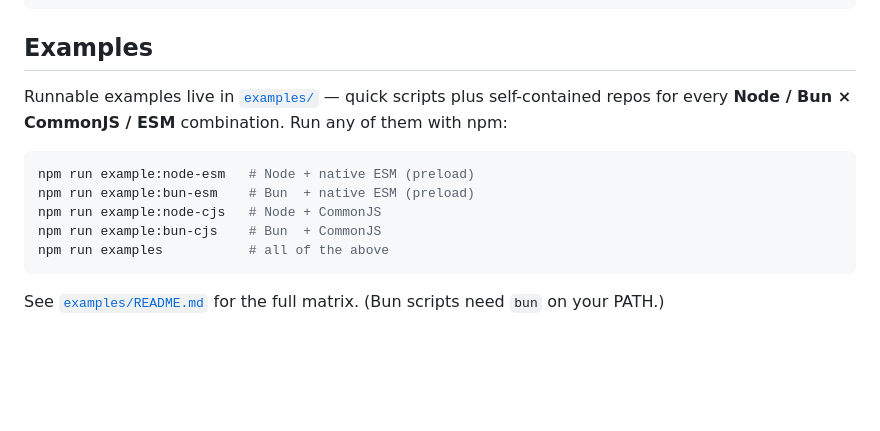
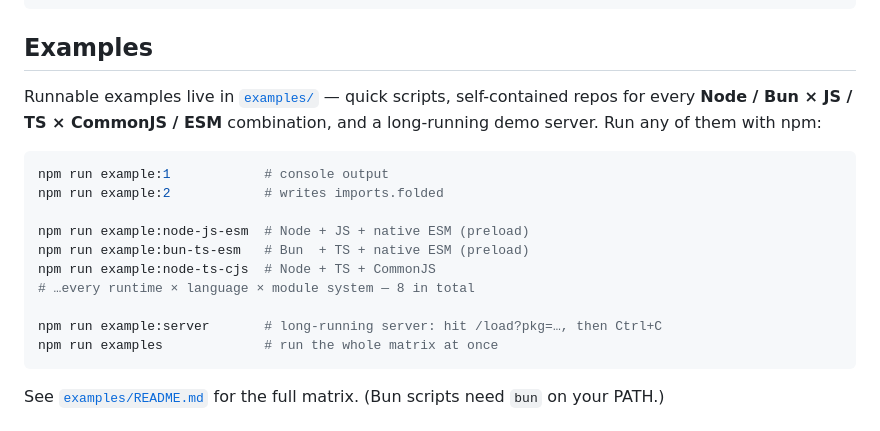
Before and after one commit to 0xHristo/loadometer, a Markdown page: README.md, the part around the change. Rendered like a GitHub page; blank space fills up the shorter version.

````diff
--- a/README.md
+++ b/README.md
@@ -130,16 +130,21 @@ require('./app');
 
 ## Examples
 
-Runnable examples live in [`examples/`](examples) — quick scripts plus
-self-contained repos for every **Node / Bun × CommonJS / ESM** combination. Run
-any of them with npm:
+Runnable examples live in [`examples/`](examples) — quick scripts, self-contained
+repos for every **Node / Bun × JS / TS × CommonJS / ESM** combination, and a
+long-running demo server. Run any of them with npm:
 
 ```sh
-npm run example:node-esm   # Node + native ESM (preload)
-npm run example:bun-esm    # Bun  + native ESM (preload)
-npm run example:node-cjs   # Node + CommonJS
-npm run example:bun-cjs    # Bun  + CommonJS
-npm run examples           # all of the above
+npm run example:1            # console output
+npm run example:2            # writes imports.folded
+
+npm run example:node-js-esm  # Node + JS + native ESM (preload)
+npm run example:bun-ts-esm   # Bun  + TS + native ESM (preload)
+npm run example:node-ts-cjs  # Node + TS + CommonJS
+# …every runtime × language × module system — 8 in total
+
+npm run example:server       # long-running server: hit /load?pkg=…, then Ctrl+C
+npm run examples             # run the whole matrix at once
 ```
 
 See [`examples/README.md`](examples/README.md) for the full matrix. (Bun scripts
````
